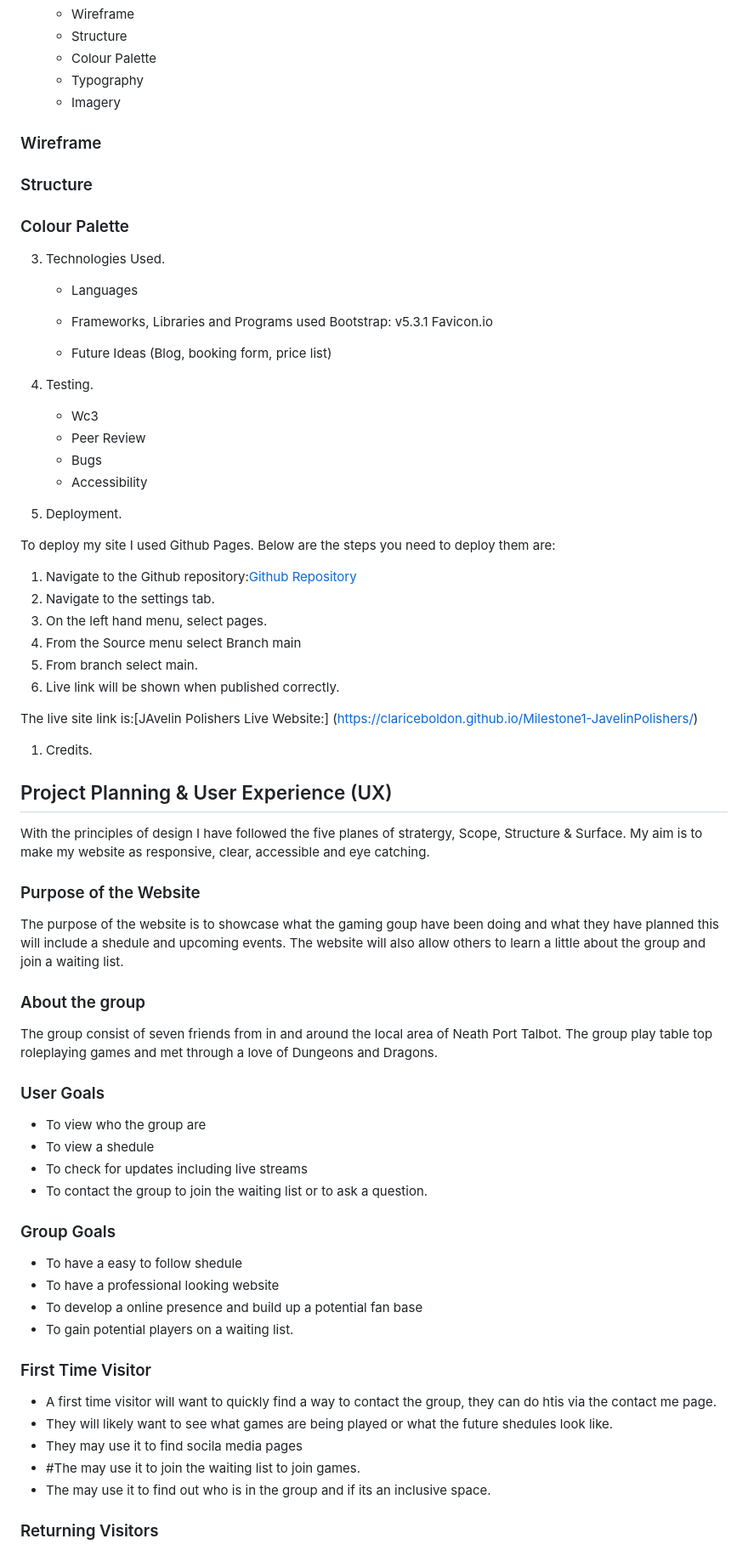
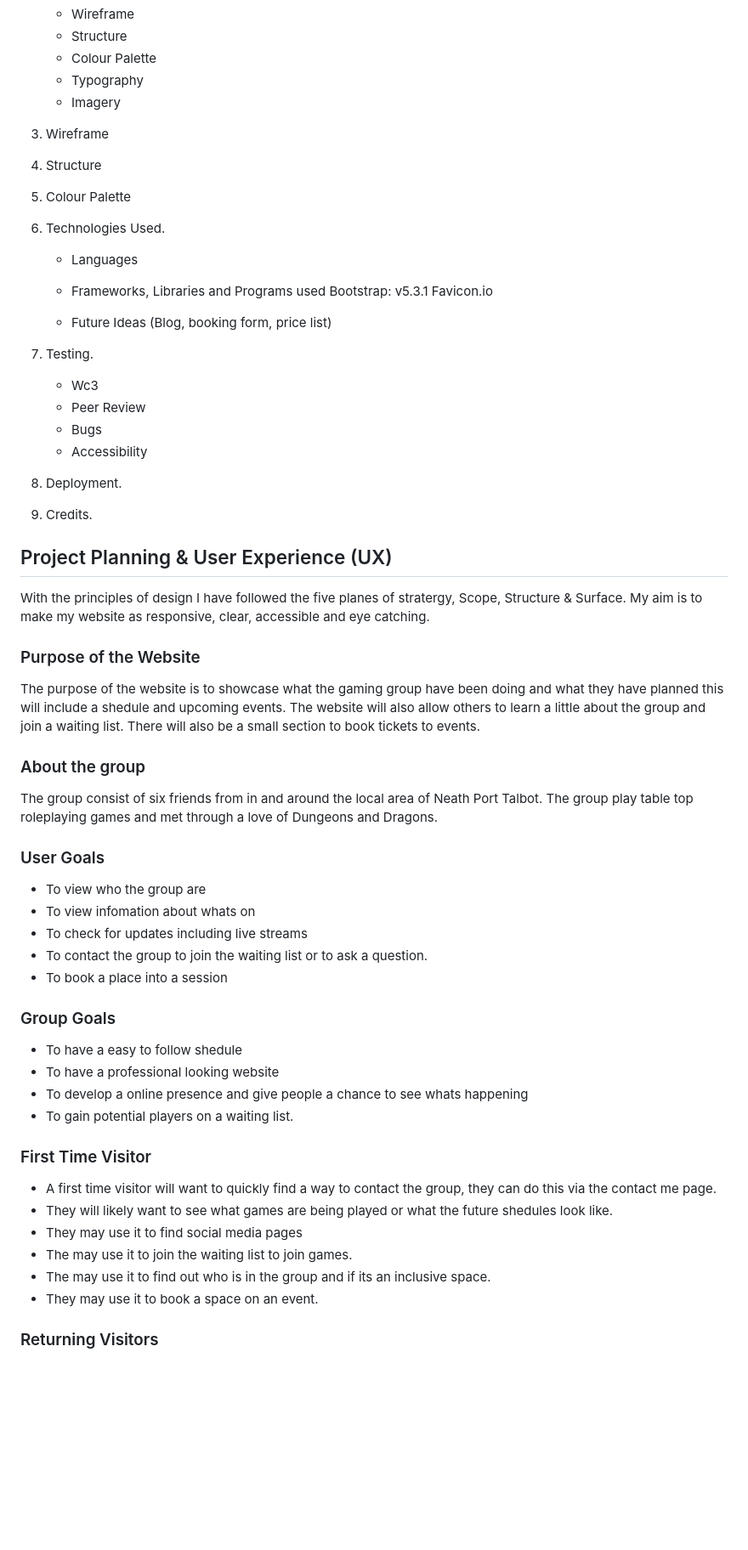
Before and after one commit to ClariceBoldDev/M1-JavelinPolishers, a Markdown page: README.md, the part around the change printed below. Shown: that part at 85% size. GitHub-like rendering; blank space fills up the shorter version.

Commit message:
Work on readme and css edits

```diff
--- a/README.md
+++ b/README.md
@@ -30,13 +30,13 @@ This is the readme file and documentation to go alongside this project. The proj
    - Typography
    - Imagery
 
-### Wireframe
+3. Wireframe
 
-### Structure
+4. Structure
 
-### Colour Palette
+5. Colour Palette
 
-3. Technologies Used.
+6. Technologies Used.
 
    - Languages
    - Frameworks, Libraries and Programs used
@@ -45,27 +45,16 @@ This is the readme file and documentation to go alongside this project. The proj
 
    - Future Ideas (Blog, booking form, price list)
 
-4. Testing.
+7. Testing.
 
    - Wc3
    - Peer Review
    - Bugs
    - Accessibility
 
-5. Deployment.
+8. Deployment.
 
-To deploy my site I used Github Pages. Below are the steps you need to deploy them are:
-
-1. Navigate to the Github repository:[Github Repository](https://github.com/ClariceBoldon/Milestone1-JavelinPolishers)
-2. Navigate to the settings tab.
-3. On the left hand menu, select pages.
-4. From the Source menu select Branch main
-5. From branch select main.
-6. Live link will be shown when published correctly.
-
-The live site link is:[JAvelin Polishers Live Website:] (<https://clariceboldon.github.io/Milestone1-JavelinPolishers/>)
-
-1. Credits.
+9. Credits.
 
 ## Project Planning & User Experience (UX)
 
@@ -73,33 +62,35 @@ With the principles of design I have followed the five planes of stratergy, Scop
 
 ### Purpose of the Website
 
-The purpose of the website is to showcase what the gaming goup have been doing and what they have planned this will include a shedule and upcoming events. The website will also allow others to learn a little about the group and join a waiting list.
+The purpose of the website is to showcase what the gaming group have been doing and what they have planned this will include a shedule and upcoming events. The website will also allow others to learn a little about the group and join a waiting list. There will also be a small section to book tickets to events.
 
 ### About the group
 
-The group consist of seven friends from in and around the local area of Neath Port Talbot. The group play table top roleplaying games and met through a love of Dungeons and Dragons.
+The group consist of six friends from in and around the local area of Neath Port Talbot. The group play table top roleplaying games and met through a love of Dungeons and Dragons.
 
 ### User Goals
 
 - To view who the group are
-- To view a shedule
+- To view infomation about whats on
 - To check for updates including live streams
 - To contact the group to join the waiting list or to ask a question.
+- To book a place into a session
 
 ### Group Goals
 
 - To have a easy to follow shedule
 - To have a professional looking website
-- To develop a online presence and build up a potential fan base
+- To develop a online presence and give people a chance to see whats happening
 - To gain potential players on a waiting list.
 
 ### First Time Visitor
 
-- A first time visitor will want to quickly find a way to contact the group, they can do htis via the contact me page.
+- A first time visitor will want to quickly find a way to contact the group, they can do this via the contact me page.
 - They will likely want to see what games are being played or what the future shedules look like.
-- They may use it to find socila media pages
-- #The may use it to join the waiting list to join games.
+- They may use it to find social media pages
+- The may use it to join the waiting list to join games.
 - The may use it to find out who is in the group and if its an inclusive space.
+- They may use it to book a space on an event.
 
 ### Returning Visitors
 
```
Also changed, not shown: other parts of README.md (+50 -18 lines), assets/images/Palette.png (added), 7 other files.
